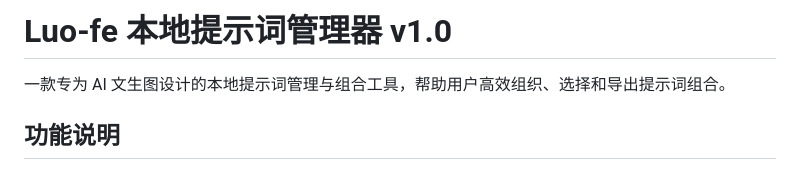
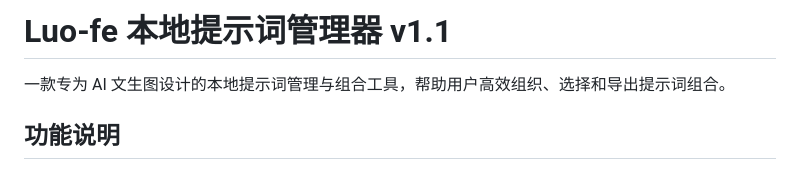
Before and after one commit to Luo-fe/ai-prompt, a Markdown page: README.md, the part around the change. GitHub-like rendering.

Commit message:
Bump version to v1.1
Updated version number from v1.0 to v1.1 in README.

```diff
--- a/README.md
+++ b/README.md
@@ -1,4 +1,4 @@
-# Luo-fe 本地提示词管理器 v1.0
+# Luo-fe 本地提示词管理器 v1.1
 
 一款专为 AI 文生图设计的本地提示词管理与组合工具，帮助用户高效组织、选择和导出提示词组合。
 
```
